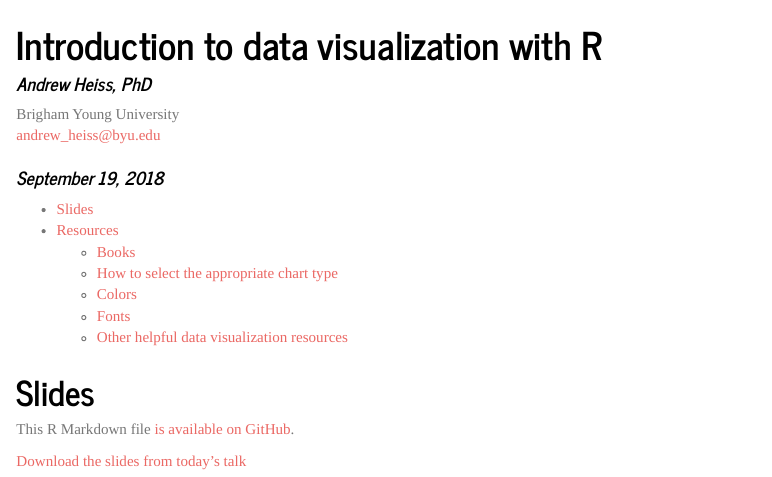
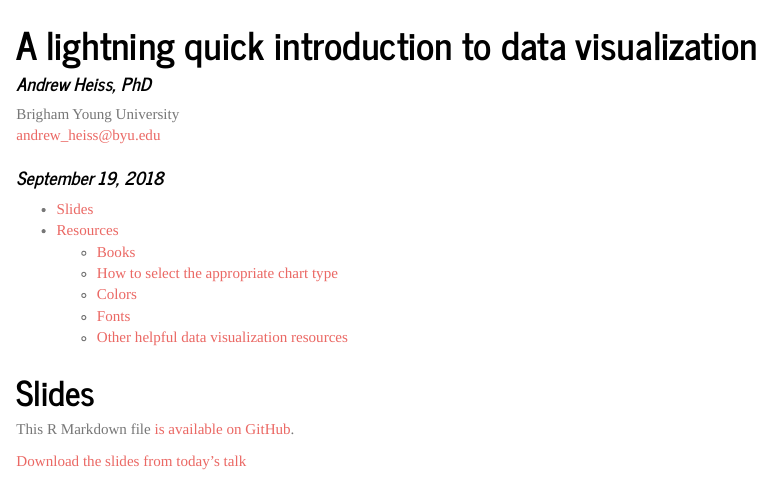
Before and after one commit to andrewheiss/Talks, an R Markdown document (2018-09-18_uvu-dataviz/index.Rmd): the page in a window 1100 px wide, from its top. The pictures show the output file 2018-09-18_uvu-dataviz/index.html that the author committed with the source, opened offline.

Commit message:
Update README

```diff
--- a/2018-09-18_uvu-dataviz/index.Rmd
+++ b/2018-09-18_uvu-dataviz/index.Rmd
@@ -1,5 +1,5 @@
 ---
-title: "Introduction to data visualization with R"
+title: "A lightning quick introduction to data visualization"
 author:
 - name: Andrew Heiss, PhD
   affiliation: Brigham Young University
```
Also changed, not shown: 2018-09-18_uvu-dataviz/README.md, 2018-09-18_uvu-dataviz/index.html.
